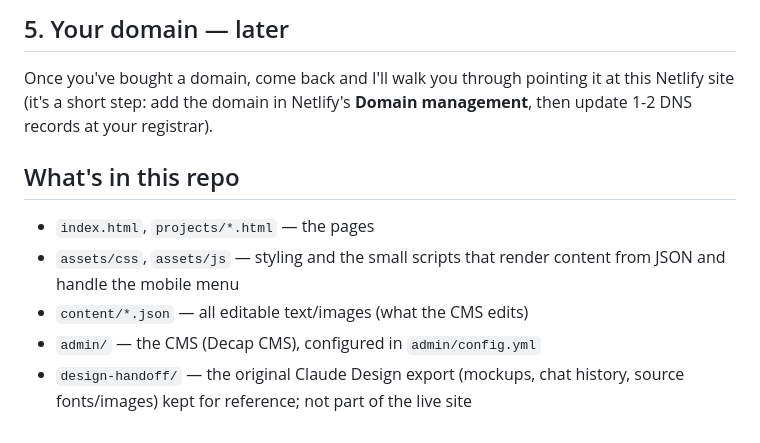
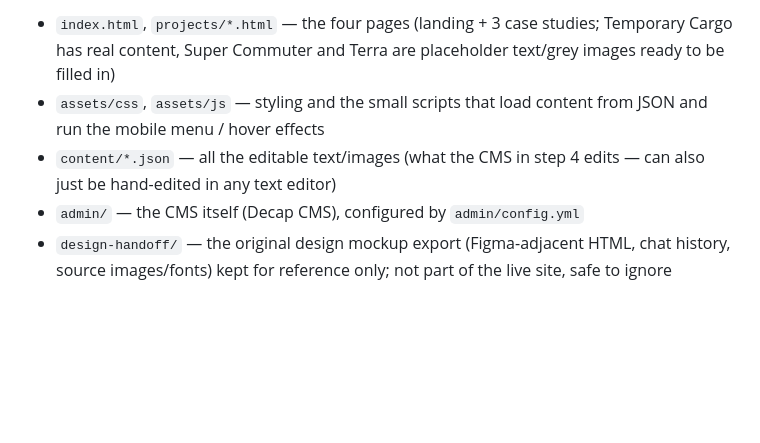
Before and after one commit to lorenzecklid-max/lorenz-eckl-portfolio, a Markdown page: SETUP.md, the part around one of its changes. GitHub-like rendering; blank space fills up the shorter version.

Commit message:
Update SETUP.md for handoff to non-technical collaborator

```diff
--- a/SETUP.md
+++ b/SETUP.md
@@ -70,16 +80,11 @@ break a link.
-## 5. Your domain — later
-
-Once you've bought a domain, come back and I'll walk you through pointing
-it at this Netlify site (it's a short step: add the domain in Netlify's
-**Domain management**, then update 1-2 DNS records at your registrar).
-
-## What's in this repo
-
-- `index.html`, `projects/*.html` — the pages
-- `assets/css`, `assets/js` — styling and the small scripts that render
-  content from JSON and handle the mobile menu
-- `content/*.json` — all editable text/images (what the CMS edits)
-- `admin/` — the CMS (Decap CMS), configured in `admin/config.yml`
-- `design-handoff/` — the original Claude Design export (mockups, chat
-  history, source fonts/images) kept for reference; not part of the live
-  site
+- `index.html`, `projects/*.html` — the four pages (landing + 3 case
+  studies; Temporary Cargo has real content, Super Commuter and Terra are
+  placeholder text/grey images ready to be filled in)
+- `assets/css`, `assets/js` — styling and the small scripts that load
+  content from JSON and run the mobile menu / hover effects
+- `content/*.json` — all the editable text/images (what the CMS in step 4
+  edits — can also just be hand-edited in any text editor)
+- `admin/` — the CMS itself (Decap CMS), configured by `admin/config.yml`
+- `design-handoff/` — the original design mockup export (Figma-adjacent
+  HTML, chat history, source images/fonts) kept for reference only; not
+  part of the live site, safe to ignore
```
Also changed, not shown: other parts of SETUP.md (+63 -53 lines).
